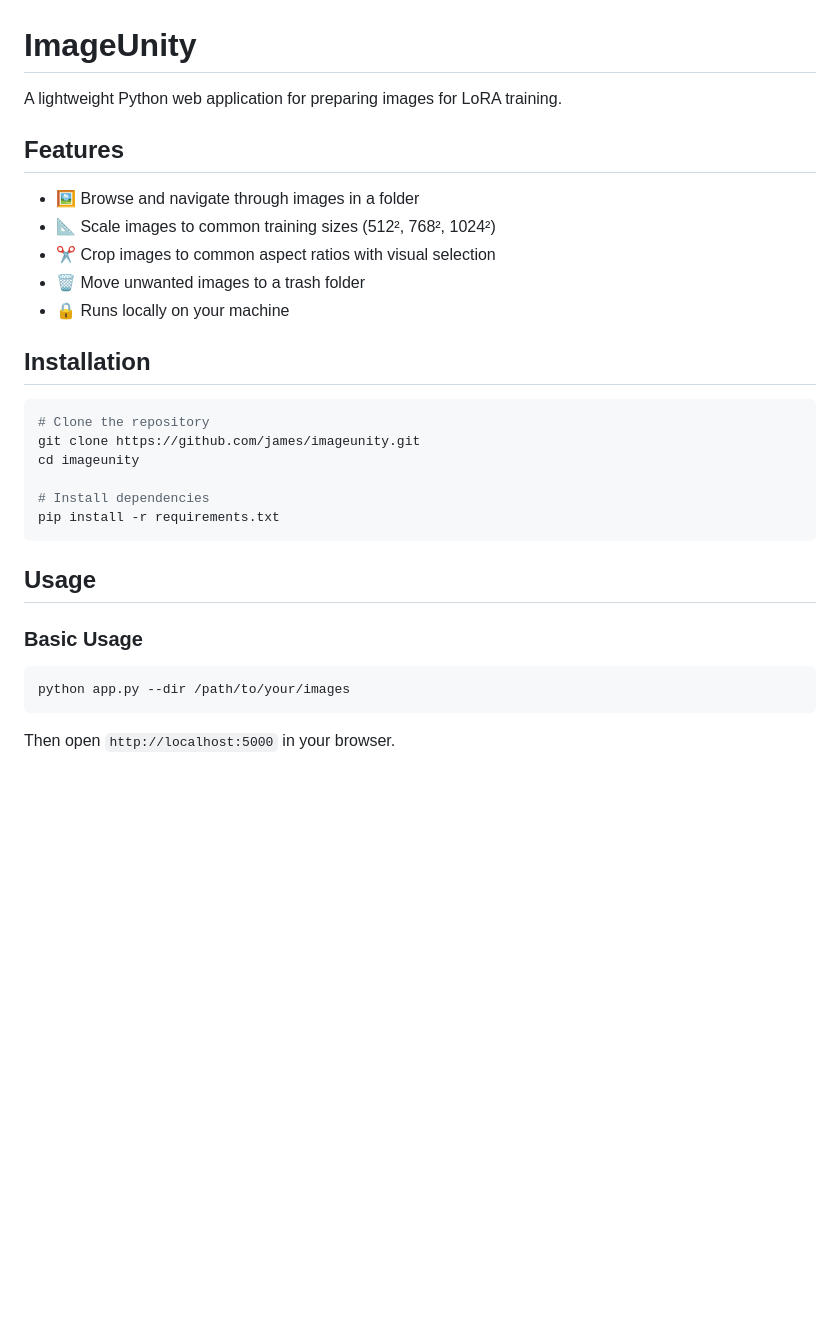
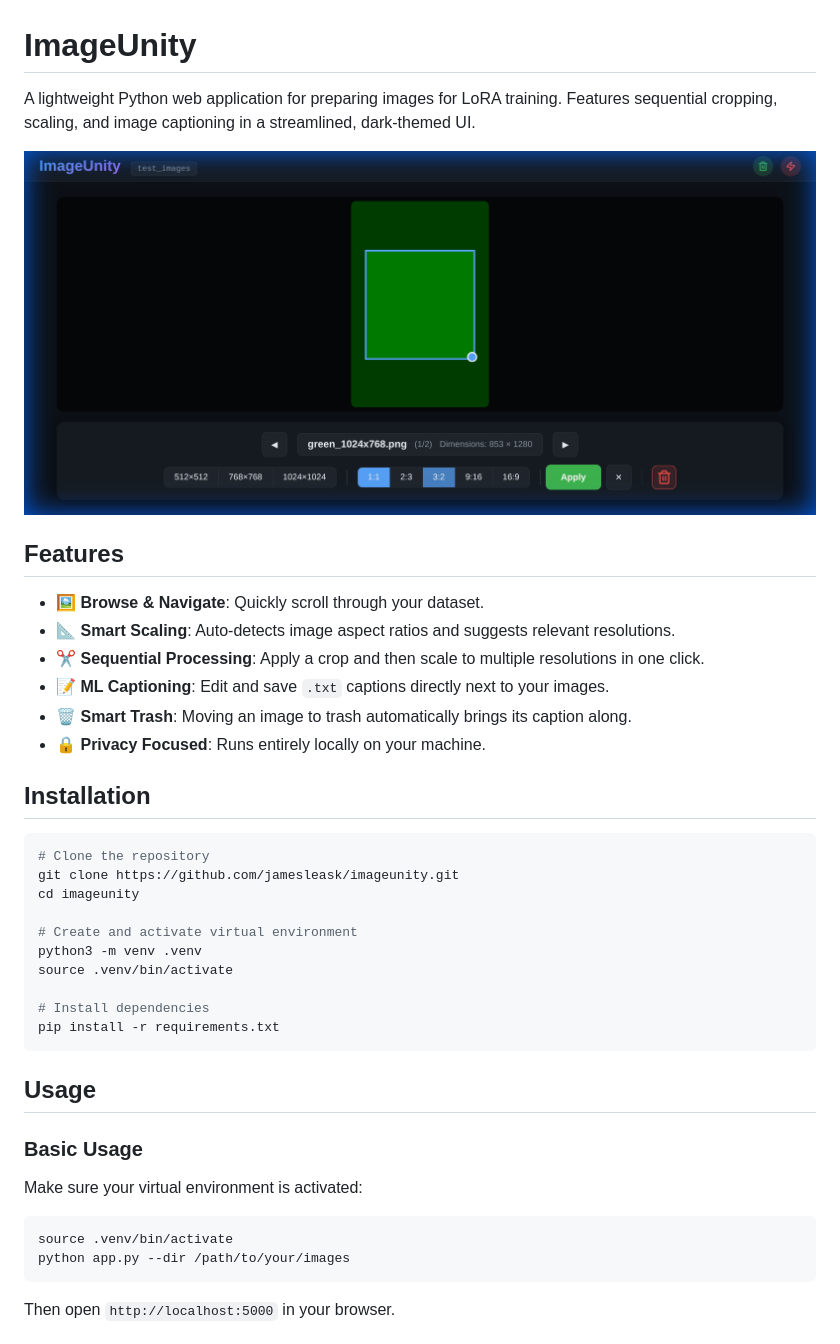
Before and after one commit to jamesleask/imageunity, a Markdown page: README.md, the part around the change. Rendered like a GitHub page; pictures changed too: docs/screenshot.png (added); blank space fills up the shorter version.

````diff
--- a/README.md
+++ b/README.md
@@ -1,21 +1,28 @@
 # ImageUnity
 
-A lightweight Python web application for preparing images for LoRA training.
+A lightweight Python web application for preparing images for LoRA training. Features sequential cropping, scaling, and image captioning in a streamlined, dark-themed UI.
+
+![ImageUnity Preview](/docs/screenshot.png)
 
 ## Features
 
-- 🖼️ Browse and navigate through images in a folder
-- 📐 Scale images to common training sizes (512², 768², 1024²)
-- ✂️ Crop images to common aspect ratios with visual selection
-- 🗑️ Move unwanted images to a trash folder
-- 🔒 Runs locally on your machine
+- 🖼️ **Browse & Navigate**: Quickly scroll through your dataset.
+- 📐 **Smart Scaling**: Auto-detects image aspect ratios and suggests relevant resolutions.
+- ✂️ **Sequential Processing**: Apply a crop and then scale to multiple resolutions in one click.
+- 📝 **ML Captioning**: Edit and save `.txt` captions directly next to your images.
+- 🗑️ **Smart Trash**: Moving an image to trash automatically brings its caption along.
+- 🔒 **Privacy Focused**: Runs entirely locally on your machine.
 
 ## Installation
 
 ```bash
 # Clone the repository
-git clone https://github.com/james/imageunity.git
+git clone https://github.com/jamesleask/imageunity.git
 cd imageunity
+
+# Create and activate virtual environment
+python3 -m venv .venv
+source .venv/bin/activate
 
 # Install dependencies
 pip install -r requirements.txt
@@ -25,7 +32,10 @@ pip install -r requirements.txt
 
 ### Basic Usage
 
+Make sure your virtual environment is activated:
+
 ```bash
+source .venv/bin/activate
 python app.py --dir /path/to/your/images
 ```
 
````
Also changed, not shown: docs/plan/design.md (deleted, +0 -156 lines), docs/plan/implementation_plan.md (deleted, +0 -230 lines), docs/plan/overview.md (deleted, +0 -47 lines).
